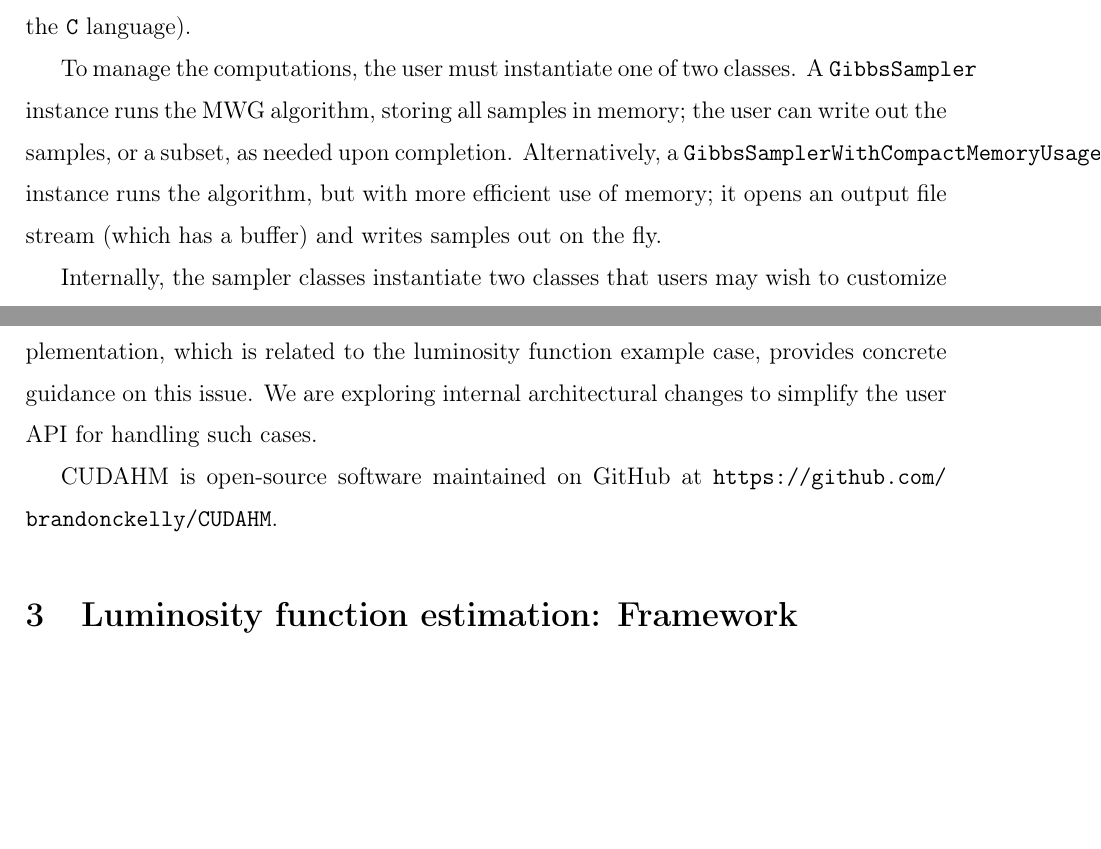
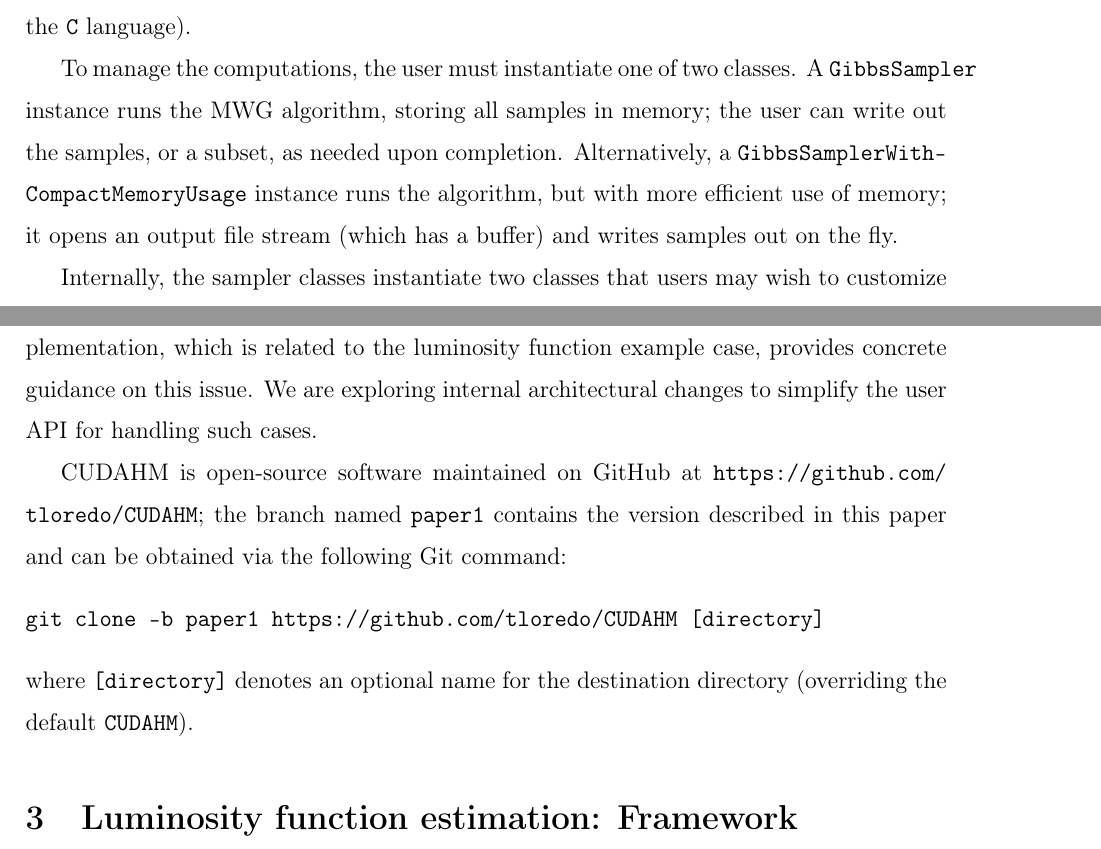
Before and after one commit to tloredo/CUDAHM-Paper1V2, a LaTeX paper (CUDAHM-Paper1v2.tex, which reads Design.tex): two parts of pages 11 and 12 of 31 before the commit and two parts of pages 11 and 12 of 32 after it, joined at a grey line, cut so that both start at the same text, the shorter picture padded with empty space. Compiled offline with pdfLaTeX.

Commit message:
Provide info on repo access; fix hyphenation

```diff
--- a/Design.tex
+++ b/Design.tex
@@ -147,7 +147,7 @@ Both functions execute on the GPU and must be written as CUDA kernels (i.e., usi
 
 To manage the computations, the user must instantiate one of two classes.
 A \texttt{GibbsSampler} instance runs the MWG algorithm, storing all samples in memory; the user can write out the samples, or a subset, as needed upon completion.
-Alternatively, a \texttt{GibbsSamplerWithCompactMemoryUsage} instance runs the algorithm, but with more efficient use of memory; it opens an output file stream (which has a buffer) and writes samples out on the fly.
+Alternatively, a \texttt{Gibbs\-Sampler\-With\-Compact\-Memory\-Usage} instance runs the algorithm, but with more efficient use of memory; it opens an output file stream (which has a buffer) and writes samples out on the fly.
 
 Internally, the sampler classes instantiate two classes that users may wish to customize (by subclassing) for advanced use cases (in which case pointers to the subclasses must be provided to the sampler's constructor).
 The \texttt{DataAugmentation} class controls calculations involving the member properties.
@@ -162,8 +162,13 @@ When this is the case, the user should override the default methods.
 The \texttt{lum\_func} implementation, which is related to the luminosity function example case, provides concrete guidance on this issue.
 We are exploring internal architectural changes to simplify the user API for handling such cases.
 
-% \enote{We need to provide a link to the main CUDAHM repo here.}
 
-% *** Provide a license for CUDAHM.
+% TODO: Provide a license for CUDAHM.
 
-CUDAHM is open-source software maintained on GitHub at \url{https://github.com/brandonckelly/CUDAHM}.
+% TODO: Add a Makefile and README to the repo!
+
+CUDAHM is open-source software maintained on GitHub at \url{https://github.com/tloredo/CUDAHM}; the branch named \texttt{paper1} contains the version described in this paper and can be obtained via the following Git command:
+\begin{verbatim}
+git clone -b paper1 https://github.com/tloredo/CUDAHM [directory]
+\end{verbatim}
+where \verb|[directory]| denotes an optional name for the destination directory (overriding the default \verb|CUDAHM|).
```
